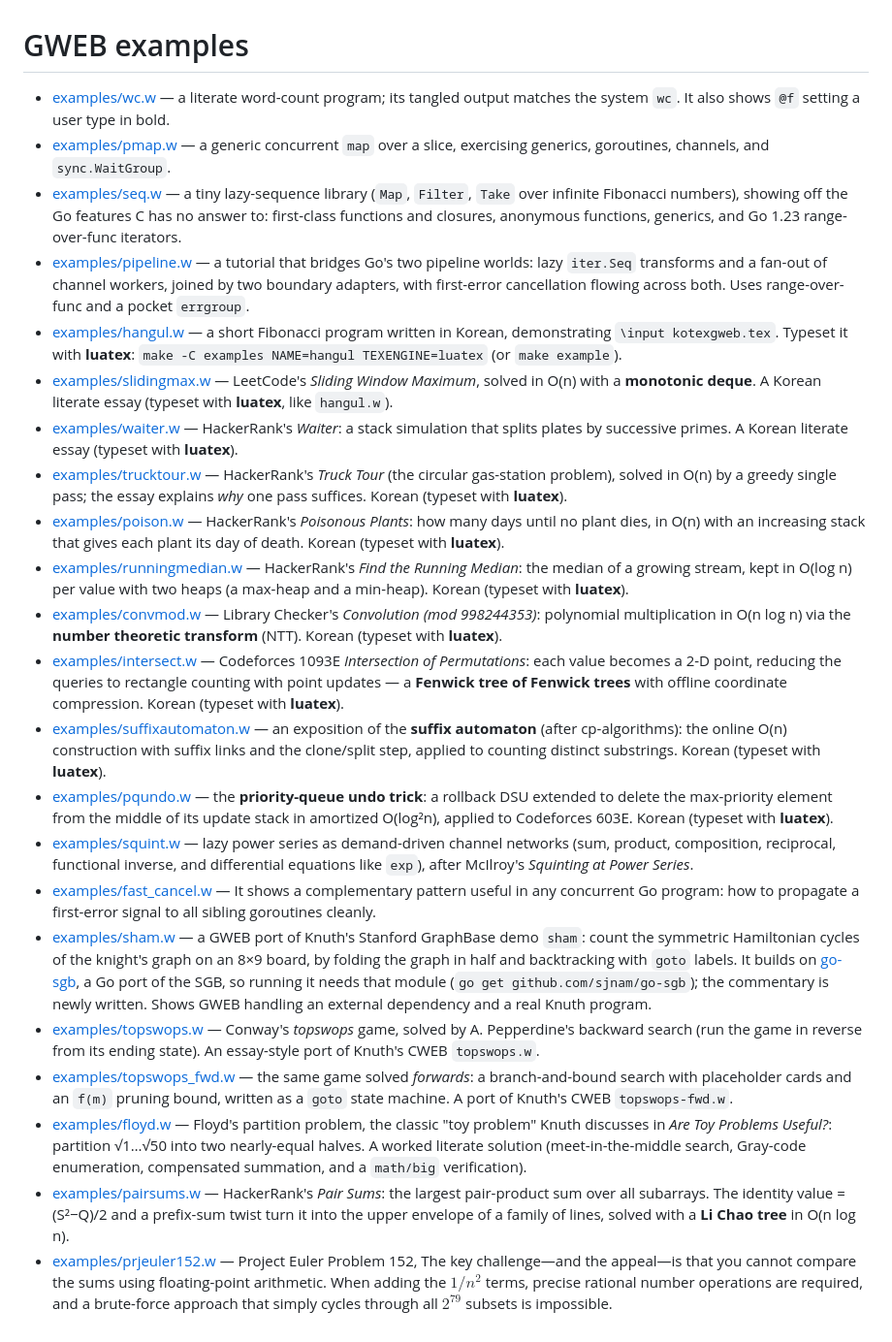
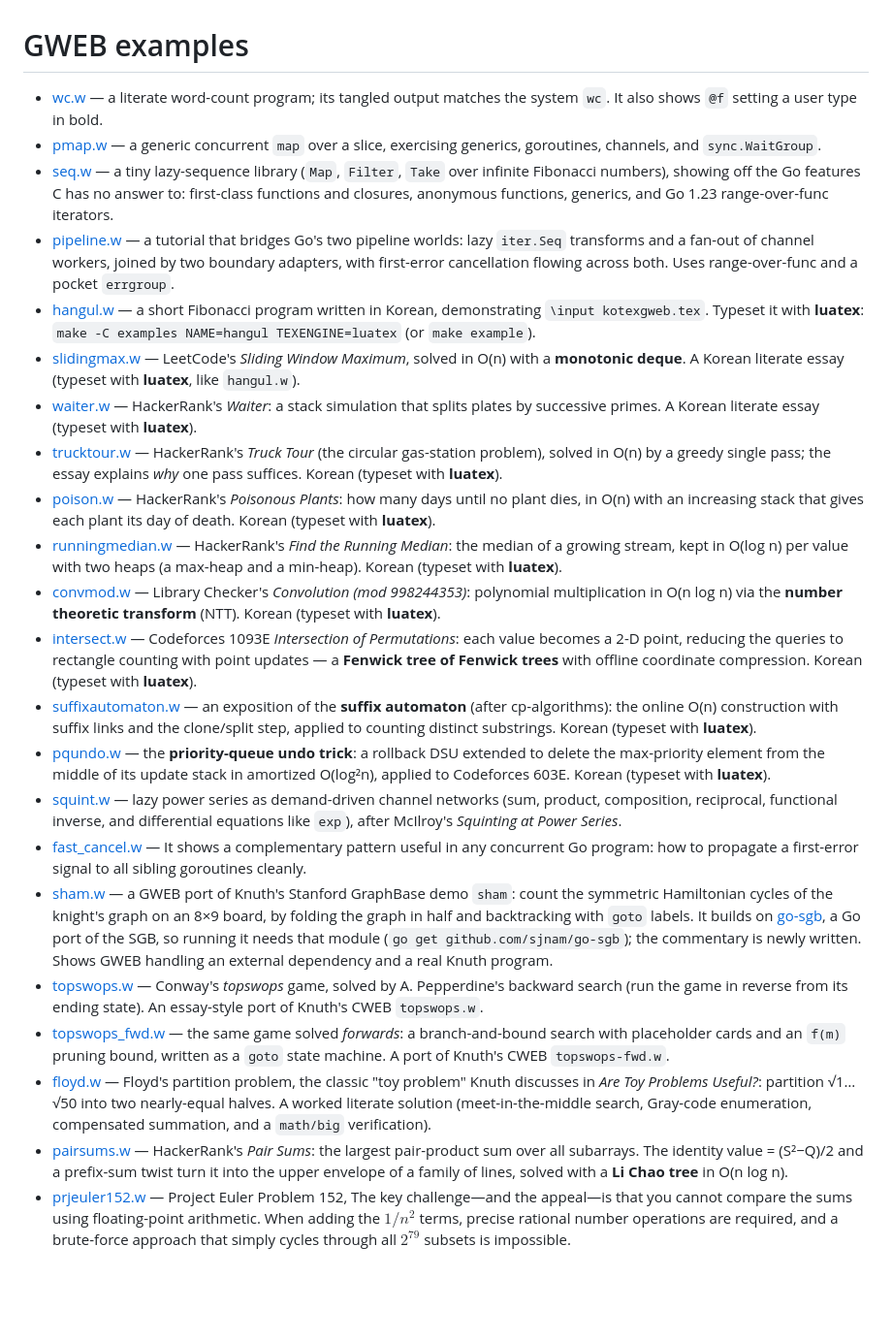
Before and after one commit to sjnam/gweb-examples, a Markdown page: README.md, the part around the change. Shown at 97% size. GitHub-like rendering; blank space fills up the shorter version.

Commit message:
update path

```diff
--- a/README.md
+++ b/README.md
@@ -1,81 +1,81 @@
 # GWEB examples
 
-* [examples/wc.w](wc.w) — a literate word-count program; its tangled
+* [wc.w](wc.w) — a literate word-count program; its tangled
   output matches the system `wc`. It also shows `@f` setting a user type in bold.
-* [examples/pmap.w](pmap.w) — a generic concurrent `map` over a slice,
+* [pmap.w](pmap.w) — a generic concurrent `map` over a slice,
   exercising generics, goroutines, channels, and `sync.WaitGroup`.
-* [examples/seq.w](seq.w) — a tiny lazy-sequence library (`Map`,
+* [seq.w](seq.w) — a tiny lazy-sequence library (`Map`,
   `Filter`, `Take` over infinite Fibonacci numbers), showing off the Go features
   C has no answer to: first-class functions and closures, anonymous functions,
   generics, and Go 1.23 range-over-func iterators.
-* [examples/pipeline.w](pipeline.w) — a tutorial that bridges Go's two
+* [pipeline.w](pipeline.w) — a tutorial that bridges Go's two
   pipeline worlds: lazy `iter.Seq` transforms and a fan-out of channel workers,
   joined by two boundary adapters, with first-error cancellation flowing across
   both. Uses range-over-func and a pocket `errgroup`.
-* [examples/hangul.w](hangul.w) — a short Fibonacci program written in
+* [hangul.w](hangul.w) — a short Fibonacci program written in
   Korean, demonstrating `\input kotexgweb.tex`. Typeset it with **luatex**:
   `make -C examples NAME=hangul TEXENGINE=luatex` (or `make example`).
-* [examples/slidingmax.w](slidingmax.w) — LeetCode's *Sliding Window
+* [slidingmax.w](slidingmax.w) — LeetCode's *Sliding Window
   Maximum*, solved in O(n) with a **monotonic deque**. A Korean literate essay
   (typeset with **luatex**, like `hangul.w`).
-* [examples/waiter.w](waiter.w) — HackerRank's *Waiter*: a stack
+* [waiter.w](waiter.w) — HackerRank's *Waiter*: a stack
   simulation that splits plates by successive primes. A Korean literate essay
   (typeset with **luatex**).
-* [examples/trucktour.w](trucktour.w) — HackerRank's *Truck Tour* (the
+* [trucktour.w](trucktour.w) — HackerRank's *Truck Tour* (the
   circular gas-station problem), solved in O(n) by a greedy single pass; the
   essay explains *why* one pass suffices. Korean (typeset with **luatex**).
-* [examples/poison.w](poison.w) — HackerRank's *Poisonous Plants*:
+* [poison.w](poison.w) — HackerRank's *Poisonous Plants*:
   how many days until no plant dies, in O(n) with an increasing stack that gives
   each plant its day of death. Korean (typeset with **luatex**).
-* [examples/runningmedian.w](runningmedian.w) — HackerRank's *Find the
+* [runningmedian.w](runningmedian.w) — HackerRank's *Find the
   Running Median*: the median of a growing stream, kept in O(log n) per value
   with two heaps (a max-heap and a min-heap). Korean (typeset with **luatex**).
-* [examples/convmod.w](convmod.w) — Library Checker's *Convolution
+* [convmod.w](convmod.w) — Library Checker's *Convolution
   (mod 998244353)*: polynomial multiplication in O(n log n) via the **number
   theoretic transform** (NTT). Korean (typeset with **luatex**).
-* [examples/intersect.w](intersect.w) — Codeforces 1093E *Intersection
+* [intersect.w](intersect.w) — Codeforces 1093E *Intersection
   of Permutations*: each value becomes a 2-D point, reducing the queries to
   rectangle counting with point updates — a **Fenwick tree of Fenwick trees**
   with offline coordinate compression. Korean (typeset with **luatex**).
-* [examples/suffixautomaton.w](suffixautomaton.w) — an exposition of the
+* [suffixautomaton.w](suffixautomaton.w) — an exposition of the
   **suffix automaton** (after cp-algorithms): the online O(n) construction with
   suffix links and the clone/split step, applied to counting distinct
   substrings. Korean (typeset with **luatex**).
-* [examples/pqundo.w](pqundo.w) — the **priority-queue undo trick**:
+* [pqundo.w](pqundo.w) — the **priority-queue undo trick**:
   a rollback DSU extended to delete the max-priority element from the middle of
   its update stack in amortized O(log²n), applied to Codeforces 603E. Korean
   (typeset with **luatex**).
-* [examples/squint.w](squint.w) — lazy power series as demand-driven
+* [squint.w](squint.w) — lazy power series as demand-driven
   channel networks (sum, product, composition, reciprocal, functional inverse,
   and differential equations like `exp`), after McIlroy's *Squinting at Power
   Series*.
-* [examples/fast_cancel.w](fast_cancel.w) — It shows a complementary pattern
+* [fast_cancel.w](fast_cancel.w) — It shows a complementary pattern
   useful in any concurrent Go program: how to propagate a first-error signal to all
   sibling goroutines cleanly.
-* [examples/sham.w](sham.w) — a GWEB port of Knuth's Stanford GraphBase
+* [sham.w](sham.w) — a GWEB port of Knuth's Stanford GraphBase
   demo `sham`: count the symmetric Hamiltonian cycles of the knight's graph on an
   8×9 board, by folding the graph in half and backtracking with `goto` labels. It
   builds on [go-sgb](https://github.com/sjnam/go-sgb), a Go port of the SGB, so
   running it needs that module (`go get github.com/sjnam/go-sgb`); the commentary
   is newly written. Shows GWEB handling an external dependency and a real Knuth
   program.
-* [examples/topswops.w](topswops.w) — Conway's *topswops* game, solved
+* [topswops.w](topswops.w) — Conway's *topswops* game, solved
   by A. Pepperdine's backward search (run the game in reverse from its ending
   state). An essay-style port of Knuth's CWEB `topswops.w`.
-* [examples/topswops_fwd.w](topswops_fwd.w) — the same game solved
+* [topswops_fwd.w](topswops_fwd.w) — the same game solved
   *forwards*: a branch-and-bound search with placeholder cards and an `f(m)`
   pruning bound, written as a `goto` state machine. A port of Knuth's CWEB
   `topswops-fwd.w`.
-* [examples/floyd.w](floyd.w) — Floyd's partition problem, the classic
+* [floyd.w](floyd.w) — Floyd's partition problem, the classic
   "toy problem" Knuth discusses in *Are Toy Problems Useful?*: partition
   √1…√50 into two nearly-equal halves. A worked literate solution
   (meet-in-the-middle search, Gray-code enumeration, compensated summation, and
   a `math/big` verification).
-* [examples/pairsums.w](pairsums.w) — HackerRank's *Pair Sums*: the
+* [pairsums.w](pairsums.w) — HackerRank's *Pair Sums*: the
   largest pair-product sum over all subarrays. The identity value = (S²−Q)/2
   and a prefix-sum twist turn it into the upper envelope of a family of lines,
   solved with a **Li Chao tree** in O(n log n).
-* [examples/prjeuler152.w](prjeuler152.w) — Project Euler Problem 152,
+* [prjeuler152.w](prjeuler152.w) — Project Euler Problem 152,
   The key challenge—and the appeal—is that you cannot compare the sums using
   floating-point arithmetic. When adding the $1/n^2$ terms, precise rational
   number operations are required, and a brute-force approach that simply cycles
```
